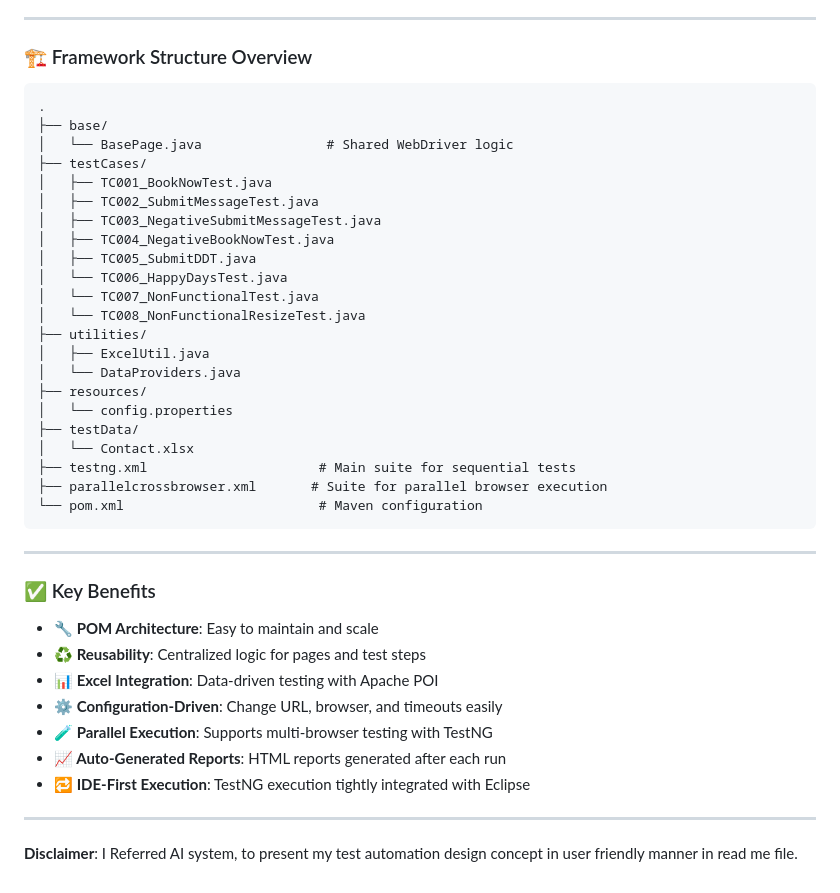
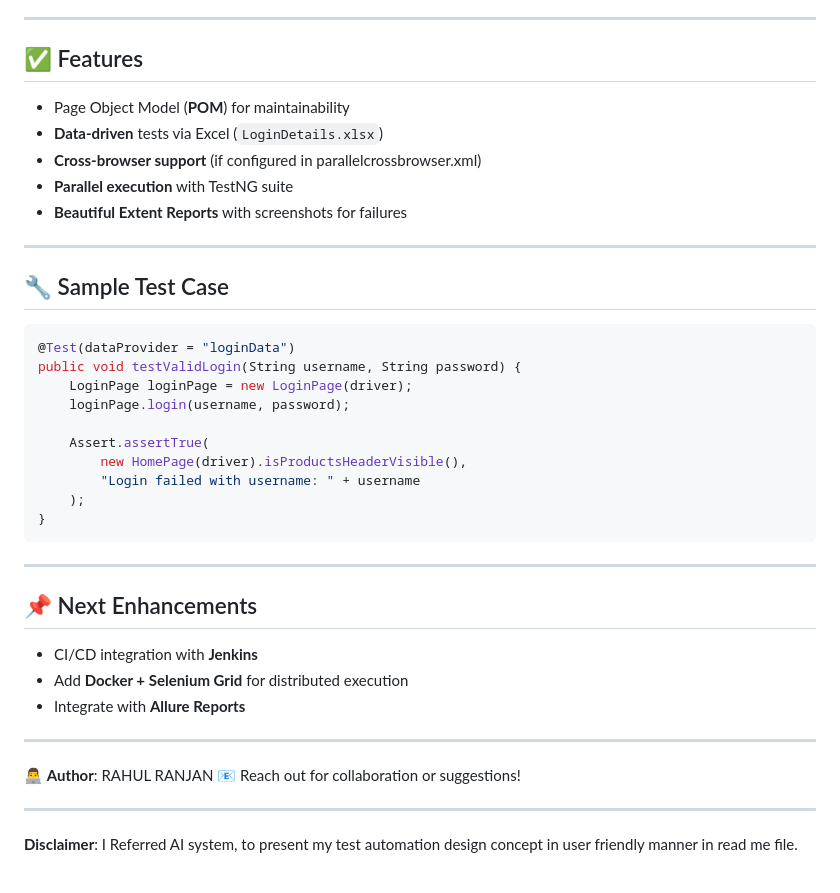
Before and after one commit to zzinin/sdem, a Markdown page: README.md, the part around the change printed below. Rendered like a GitHub page.

````diff
--- a/README.md
+++ b/README.md
@@ -164,46 +101,44 @@ This executes tests in **parallel threads** using multiple browsers, based on th
 
 ---
 
-### 🏗️ Framework Structure Overview
+## ✅ Features
 
-```
-.
-├── base/
-│   └── BasePage.java                # Shared WebDriver logic
-├── testCases/
-│   ├── TC001_BookNowTest.java
-│   ├── TC002_SubmitMessageTest.java
-│   ├── TC003_NegativeSubmitMessageTest.java
-│   ├── TC004_NegativeBookNowTest.java
-│   ├── TC005_SubmitDDT.java
-│   └── TC006_HappyDaysTest.java
-│   └── TC007_NonFunctionalTest.java
-│   └── TC008_NonFunctionalResizeTest.java
-├── utilities/
-│   ├── ExcelUtil.java
-│   └── DataProviders.java
-├── resources/
-│   └── config.properties
-├── testData/
-│   └── Contact.xlsx
-├── testng.xml                      # Main suite for sequential tests
-├── parallelcrossbrowser.xml       # Suite for parallel browser execution
-└── pom.xml                         # Maven configuration
+* Page Object Model (**POM**) for maintainability
+* **Data-driven** tests via Excel (`LoginDetails.xlsx`)
+* **Cross-browser support** (if configured in parallelcrossbrowser.xml)
+* **Parallel execution** with TestNG suite
+* **Beautiful Extent Reports** with screenshots for failures
+
+---
+
+## 🔧 Sample Test Case
+
+```java
+@Test(dataProvider = "loginData")
+public void testValidLogin(String username, String password) {
+    LoginPage loginPage = new LoginPage(driver);
+    loginPage.login(username, password);
+
+    Assert.assertTrue(
+        new HomePage(driver).isProductsHeaderVisible(),
+        "Login failed with username: " + username
+    );
+}
 ```
 
 ---
 
-### ✅ Key Benefits
+## 📌 Next Enhancements
 
-* **🔧 POM Architecture**: Easy to maintain and scale
-* **♻️ Reusability**: Centralized logic for pages and test steps
-* **📊 Excel Integration**: Data-driven testing with Apache POI
-* **⚙️ Configuration-Driven**: Change URL, browser, and timeouts easily
-* **🧪 Parallel Execution**: Supports multi-browser testing with TestNG
-* **📈 Auto-Generated Reports**: HTML reports generated after each run
-* **🔁 IDE-First Execution**: TestNG execution tightly integrated with Eclipse
+* CI/CD integration with **Jenkins**
+* Add **Docker + Selenium Grid** for distributed execution
+* Integrate with **Allure Reports**
 
 ---
 
+👨‍💻 **Author**: RAHUL RANJAN
+📧 Reach out for collaboration or suggestions!
+
+---
 
 **Disclaimer**: I Referred AI system, to present my test automation design concept in user friendly manner in read me file.
````
Also changed, not shown: other parts of README.md (+64 -127 lines).
